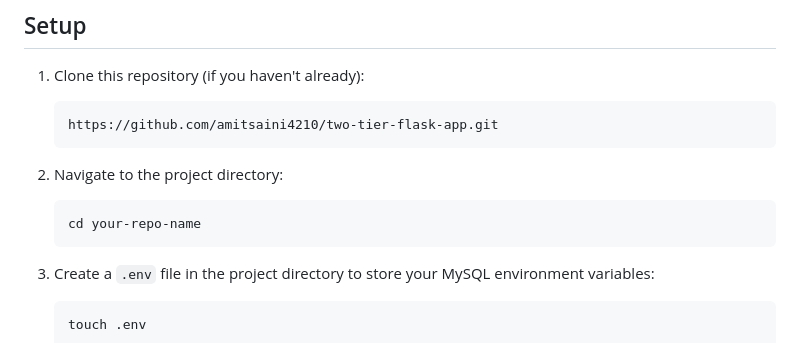
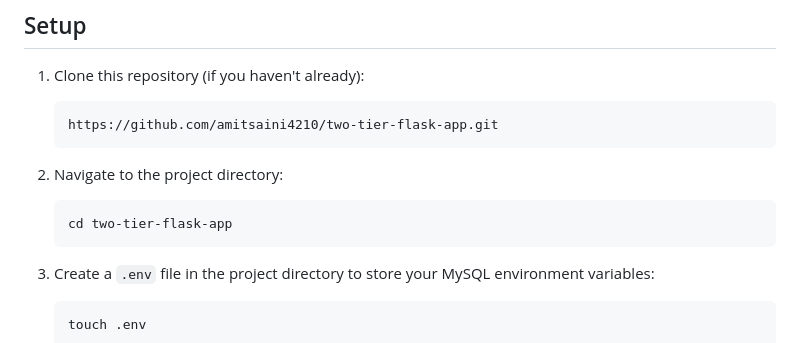
Before and after one commit to amitsaini4210/Devops_Projects, a Markdown page: two-tier-flask-app-Docker/README.md, the part around the change. GitHub-like rendering.

````diff
--- a/two-tier-flask-app-Docker/README.md
+++ b/two-tier-flask-app-Docker/README.md
@@ -21,7 +21,7 @@ Before you begin, make sure you have the following installed:
 2. Navigate to the project directory:
 
    ```bash
-   cd your-repo-name
+   cd two-tier-flask-app
    ```
 
 3. Create a `.env` file in the project directory to store your MySQL environment variables:
````
